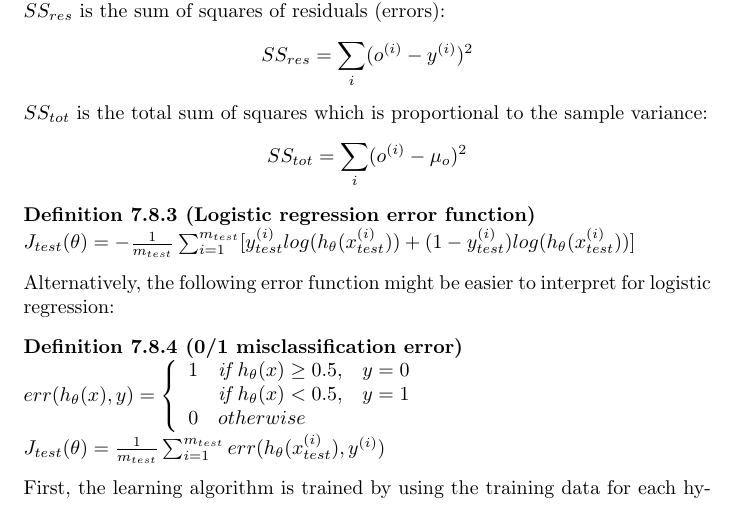
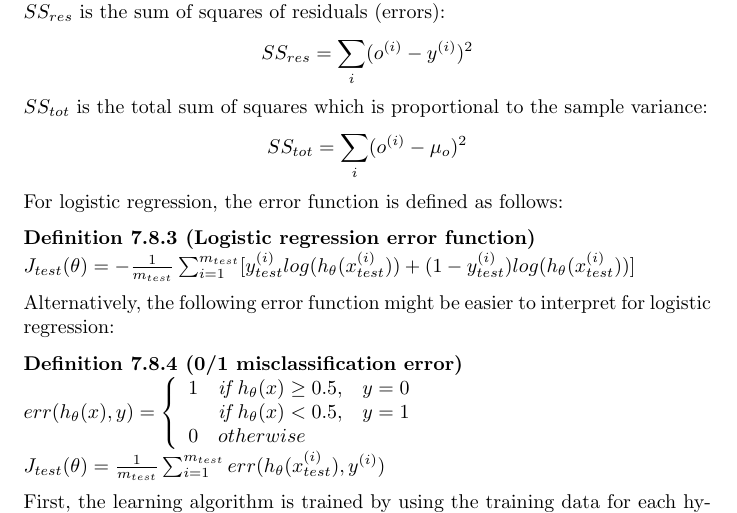
Before and after one commit to karimif/ai_notes, a LaTeX thesis (notes.tex): part of page 41 of 78, cut so that both start at the same text. Compiled offline with pdfLaTeX.

Commit message:
New reference to logistic regression

```diff
--- a/notes.tex
+++ b/notes.tex
@@ -1765,6 +1765,7 @@ SS_{tot} = \sum_i(o^{(i)} - \mu_o)^2
 \end{align*}
 
 
+For logistic regression, the error function is defined as follows:
 
 \begin{definition}[Logistic regression error function] ~\\
 $J_{test}(\theta) = -\frac{1}{m_{test}}\sum_{i=1}^{m_{test}}[y_{test}^{(i)}log(h_\theta(x_{test}^{(i)}))+(1-y_{test}^{(i)})log(h_\theta(x_{test}^{(i)}))]$
```
